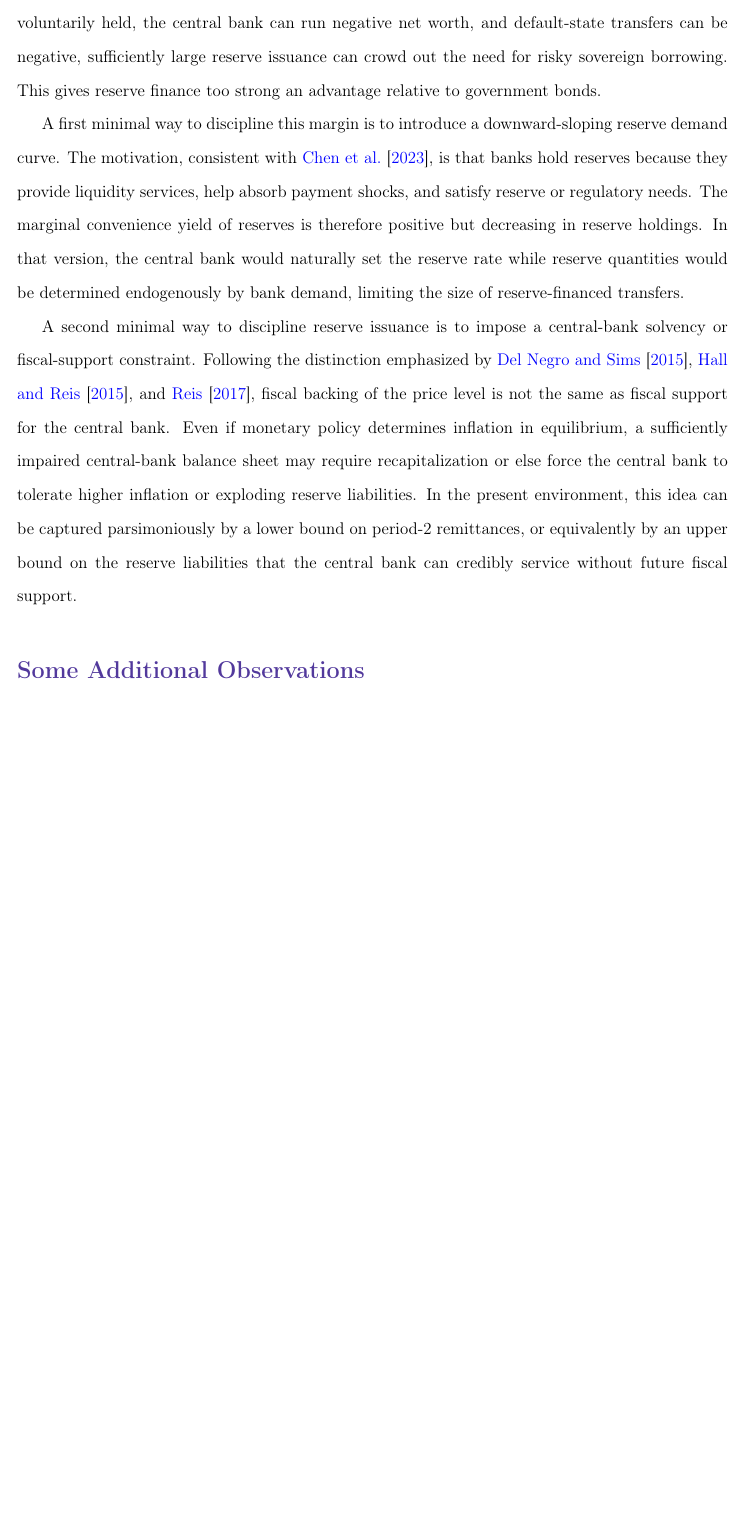
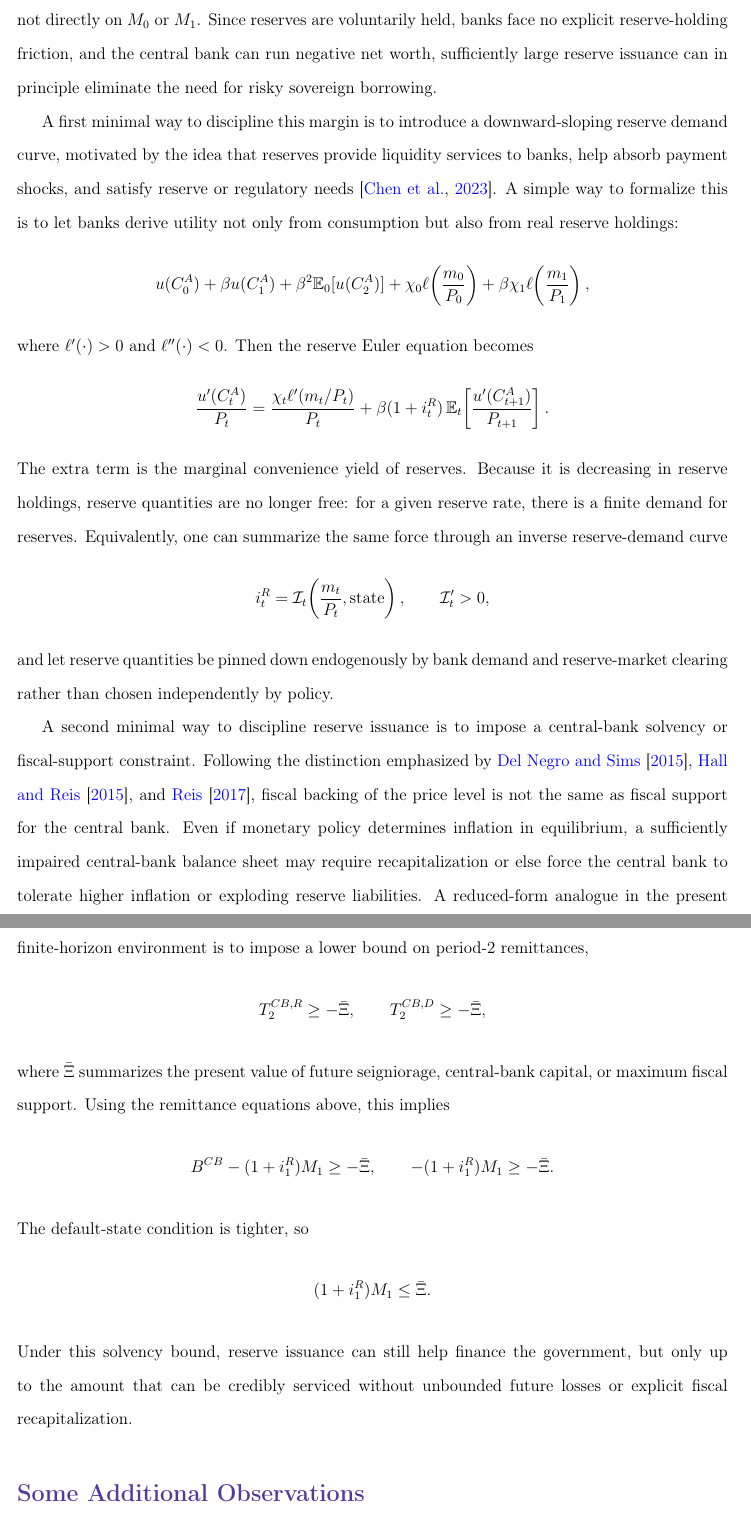
Before and after one commit to yangluust/monetary_fiscal_interaction, a LaTeX document (docs/draft/inflationary-finance.tex): part of page 18 of 19 before the commit and two parts of pages 19 and 20 of 21 after it, the two joined at a grey line, cut at the place of the change, the shorter picture padded with empty space. Compiled offline with pdfLaTeX.

Commit message:
Revise limitations of the current setup in the inflationary finance document, enhancing clarity on reserve issuance and its implications; introduce two minimal fixes for discipline in reserve management; update LaTeX document structure and bibliography references.

```diff
--- a/docs/draft/inflationary-finance.tex
+++ b/docs/draft/inflationary-finance.tex
@@ -637,4 +637,3 @@ However, the two mechanisms generate different comparative statics for the effec
 
 \subsection*{A Limitation of the Current Setup and Two Minimal Fixes}
 
-A limitation of the current setup is that period-$0$ reserve issuance can relax the government's financing need without a corresponding discipline on how many reserves banks are willing to hold or on how much negative future remittances the central bank can sustain. Because reserves are voluntarily held, the central bank can run negative net worth, and default-state transfers can be negative, sufficiently large reserve issuance can crowd out the need for risky sovereign borrowing. This gives reserve finance too strong an advantage relative to government bonds.
@@ -641,2 +653 @@ A limitation of the current setup is that period-$0$ reserve issuance can relax
 
-A first minimal way to discipline this margin is to introduce a downward-sloping reserve demand curve. The motivation, consistent with \citet{ChenKourentzesVeyrune2023}, is that banks hold reserves because they provide liquidity services, help absorb payment shocks, and satisfy reserve or regulatory needs. The marginal convenience yield of reserves is therefore positive but decreasing in reserve holdings. In that version, the central bank would naturally set the reserve rate while reserve quantities would be determined endogenously by bank demand, limiting the size of reserve-financed transfers.
@@ -642,0 +665 @@ A first minimal way to discipline this margin is to introduce a downward-sloping
+T^{CB,R}_2-T^{CB,D}_2 = B^{CB},
@@ -643,5 +680,43 @@ A first minimal way to discipline this margin is to introduce a downward-sloping
+not directly on $M_0$ or $M_1$. Since reserves are voluntarily held, banks face no explicit reserve-holding friction, and the central bank can run negative net worth, sufficiently large reserve issuance can in principle eliminate the need for risky sovereign borrowing.
 
-A second minimal way to discipline reserve issuance is to impose a central-bank solvency or fiscal-support constraint. Following the distinction emphasized by \citet{DelNegroSims2015}, \citet{HallReis2015}, and \citet{Reis2017QE}, fiscal backing of the price level is not the same as fiscal support for the central bank. Even if monetary policy determines inflation in equilibrium, a sufficiently impaired central-bank balance sheet may require recapitalization or else force the central bank to tolerate higher inflation or exploding reserve liabilities. In the present environment, this idea can be captured parsimoniously by a lower bound on period-$2$ remittances, or equivalently by an upper bound on the reserve liabilities that the central bank can credibly service without future fiscal support.
+A first minimal way to discipline this margin is to introduce a downward-sloping reserve demand curve, motivated by the idea that reserves provide liquidity services to banks, help absorb payment shocks, and satisfy reserve or regulatory needs \citep{ChenKourentzesVeyrune2023}. A simple way to formalize this is to let banks derive utility not only from consumption but also from real reserve holdings:
+\[
+u(C^A_0)+\beta u(C^A_1)+\beta^2\mathbb{E}_0[u(C^A_2)]
++ \chi_0 \ell\!\left(\frac{m_0}{P_0}\right)
++ \beta \chi_1 \ell\!\left(\frac{m_1}{P_1}\right),
+\]
+where $\ell'(\cdot)>0$ and $\ell''(\cdot)<0$. Then the reserve Euler equation becomes
+\[
+\frac{u'(C^A_t)}{P_t}
+=
+\frac{\chi_t \ell'\!\left(m_t/P_t\right)}{P_t}
++ \beta(1+i^R_t)\,\mathbb{E}_t\!\left[\frac{u'(C^A_{t+1})}{P_{t+1}}\right].
+\]
+The extra term is the marginal convenience yield of reserves. Because it is decreasing in reserve holdings, reserve quantities are no longer free: for a given reserve rate, there is a finite demand for reserves. Equivalently, one can summarize the same force through an inverse reserve-demand curve
+\[
+i^R_t = \mathcal{I}_t\!\left(\frac{m_t}{P_t},\text{state}\right),
+\qquad
+\mathcal{I}'_t>0,
+\]
+and let reserve quantities be pinned down endogenously by bank demand and reserve-market clearing rather than chosen independently by policy.
+
+A second minimal way to discipline reserve issuance is to impose a central-bank solvency or fiscal-support constraint. Following the distinction emphasized by \citet{DelNegroSims2015}, \citet{HallReis2015}, and \citet{Reis2017QE}, fiscal backing of the price level is not the same as fiscal support for the central bank. Even if monetary policy determines inflation in equilibrium, a sufficiently impaired central-bank balance sheet may require recapitalization or else force the central bank to tolerate higher inflation or exploding reserve liabilities. A reduced-form analogue in the present finite-horizon environment is to impose a lower bound on period-$2$ remittances,
+\[
+T^{CB,R}_2 \ge -\bar{\Xi},
+\qquad
+T^{CB,D}_2 \ge -\bar{\Xi},
+\]
+where $\bar{\Xi}$ summarizes the present value of future seigniorage, central-bank capital, or maximum fiscal support. Using the remittance equations above, this implies
+\[
+B^{CB}-(1+i^R_1)M_1 \ge -\bar{\Xi},
+\qquad
+-(1+i^R_1)M_1 \ge -\bar{\Xi}.
+\]
+The default-state condition is tighter, so
+\[
+(1+i^R_1)M_1 \le \bar{\Xi}.
+\]
+Under this solvency bound, reserve issuance can still help finance the government, but only up to the amount that can be credibly serviced without unbounded future losses or explicit fiscal recapitalization.
 
 
 \section*{Some Additional Observations}
```
Also changed, not shown: docs/draft/inflationary-finance.pdf, docs/draft/inflationary-finance.tex (38 more changed lines), 4 other files.
